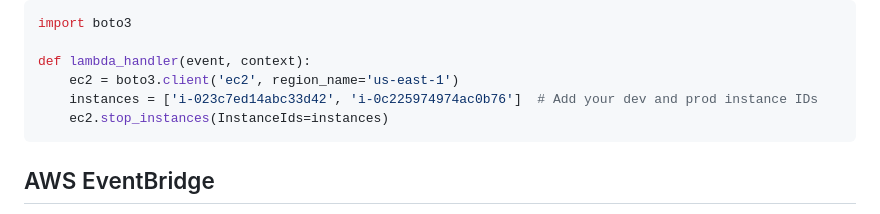
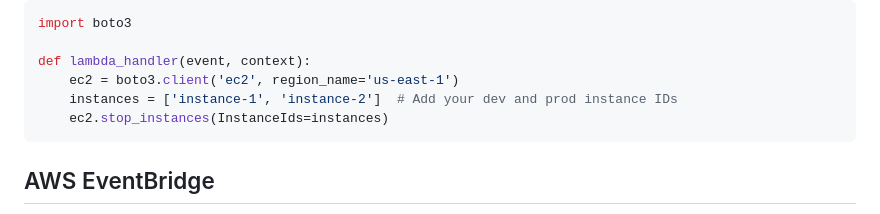
Before and after one commit to fzmubin98/Docker-multi-stage, a Markdown page: README.md, the part around the change. Rendered like a GitHub page.

````diff
--- a/README.md
+++ b/README.md
@@ -298,7 +298,7 @@ import boto3
 
 def lambda_handler(event, context):
     ec2 = boto3.client('ec2', region_name='us-east-1')
-    instances = ['i-023c7ed14abc33d42', 'i-0c225974974ac0b76']  # Add your dev and prod instance IDs
+    instances = ['instance-1', 'instance-2']  # Add your dev and prod instance IDs
     ec2.stop_instances(InstanceIds=instances)
 ```
 
````
